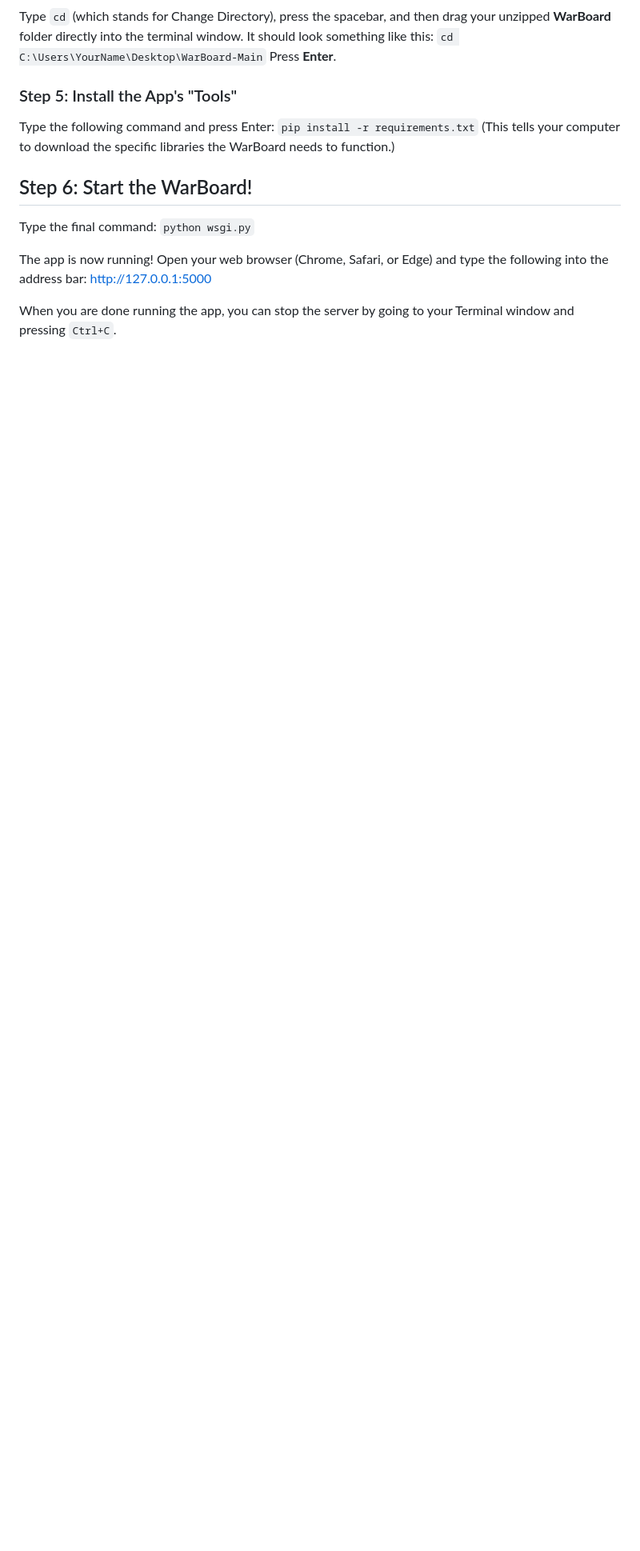
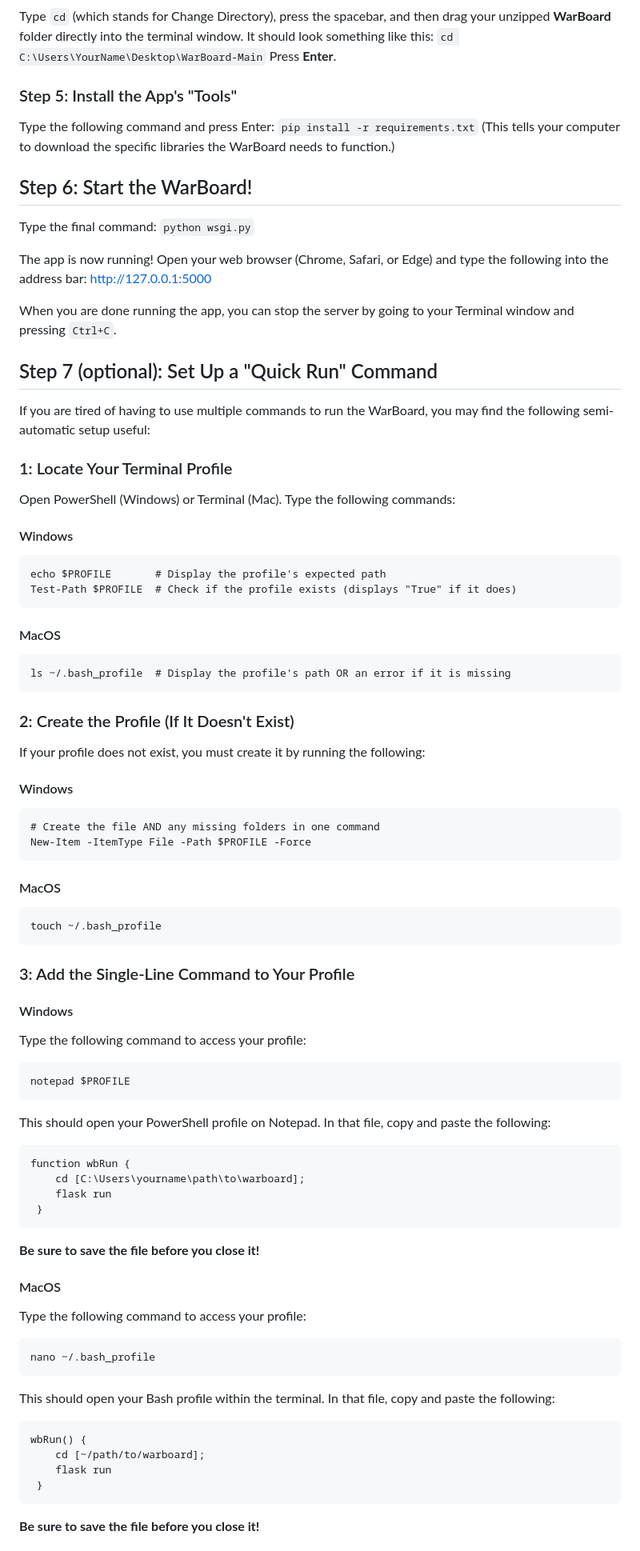
Before and after one commit to EmberSloth87/WarBoard, a Markdown page: README.md, the part around one of its changes. Shown at 80% size. Drawn GitHub-style; blank space fills up the shorter version.

Commit message:
edit ReadMe to include Quick Run Setup

````diff
--- a/README.md
+++ b/README.md
@@ -84,3 +84,82 @@ The app is now running! Open your web browser (Chrome, Safari, or Edge) and type
 [http://127.0.0.1:5000](http://127.0.0.1:5000)
 
 When you are done running the app, you can stop the server by going to your Terminal window and pressing `Ctrl+C`.
+
+## Step 7 (optional): Set Up a "Quick Run" Command
+
+If you are tired of having to use multiple commands to run the WarBoard, you may find the following semi-automatic setup useful:
+
+### 1: Locate Your Terminal Profile
+
+Open PowerShell (Windows) or Terminal (Mac). Type the following commands:
+
+#### Windows
+
+```{powershell}
+echo $PROFILE       # Display the profile's expected path
+Test-Path $PROFILE  # Check if the profile exists (displays "True" if it does)
+```
+
+#### MacOS
+
+```{bash}
+ls ~/.bash_profile  # Display the profile's path OR an error if it is missing
+```
+
+### 2: Create the Profile (If It Doesn't Exist)
+
+If your profile does not exist, you must create it by running the following:
+
+#### Windows
+
+```{powershell}
+# Create the file AND any missing folders in one command
+New-Item -ItemType File -Path $PROFILE -Force
+```
+
+#### MacOS
+
+```{bash}
+touch ~/.bash_profile
+```
+
+### 3: Add the Single-Line Command to Your Profile
+
+#### Windows
+
+Type the following command to access your profile:
+
+```{powershell}
+notepad $PROFILE
+```
+
+This should open your PowerShell profile on Notepad. In that file, copy and paste the following:
+
+```{powershell}
+function wbRun {
+    cd [C:\Users\yourname\path\to\warboard];
+    flask run
+ }
+```
+
+**Be sure to save the file before you close it!**
+
+#### MacOS
+
+Type the following command to access your profile:
+
+```{bash}
+nano ~/.bash_profile
+```
+
+This should open your Bash profile within the terminal. In that file, copy and paste the following:
+
+```{bash}
+wbRun() {
+    cd [~/path/to/warboard];
+    flask run
+ }
+```
+
+**Be sure to save the file before you close it!**
+
````
Also changed, not shown: other parts of README.md (+15 -1 lines).
